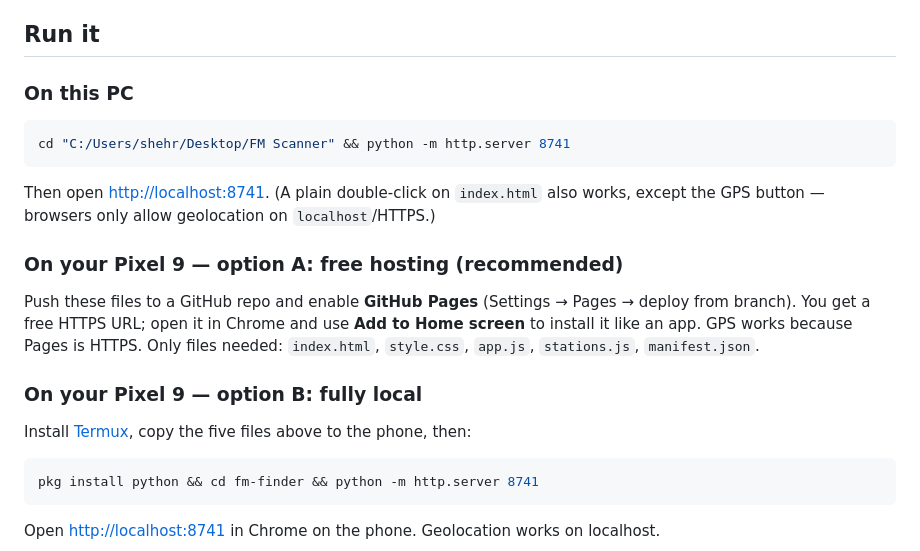
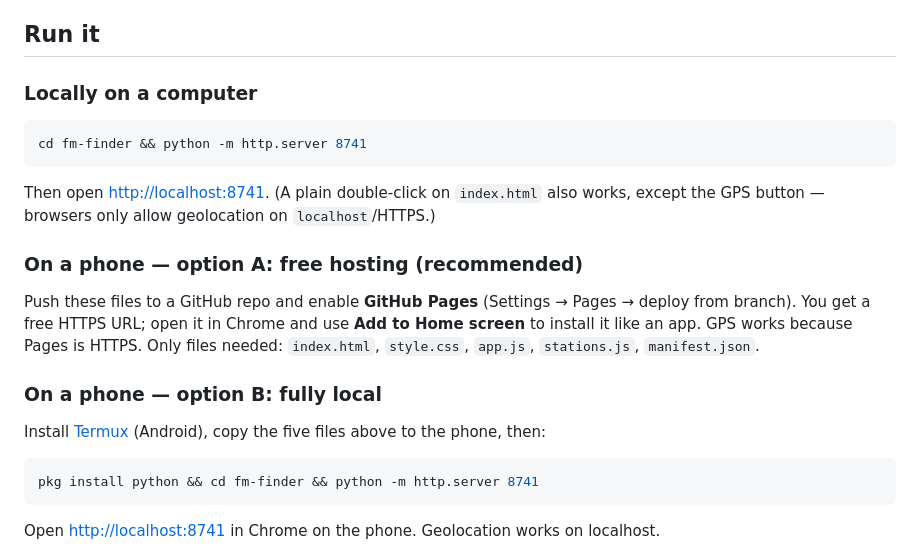
Before and after one commit to shehransyed/Vacant_FM_Scanner, a Markdown page: README.md, the part around the change. GitHub-like rendering.

````diff
--- a/README.md
+++ b/README.md
@@ -32,17 +32,17 @@ keys, no costs.
 
 ## Run it
 
-### On this PC
+### Locally on a computer
 
 ```bash
-cd "C:/Users/shehr/Desktop/FM Scanner" && python -m http.server 8741
+cd fm-finder && python -m http.server 8741
 ```
 
 Then open <http://localhost:8741>. (A plain double-click on `index.html` also
 works, except the GPS button — browsers only allow geolocation on
 `localhost`/HTTPS.)
 
-### On your Pixel 9 — option A: free hosting (recommended)
+### On a phone — option A: free hosting (recommended)
 
 Push these files to a GitHub repo and enable **GitHub Pages**
 (Settings → Pages → deploy from branch). You get a free HTTPS URL; open it in
@@ -50,10 +50,10 @@ Chrome and use **Add to Home screen** to install it like an app. GPS works
 because Pages is HTTPS. Only files needed: `index.html`, `style.css`, `app.js`,
 `stations.js`, `manifest.json`.
 
-### On your Pixel 9 — option B: fully local
+### On a phone — option B: fully local
 
-Install [Termux](https://f-droid.org/packages/com.termux/), copy the five files
-above to the phone, then:
+Install [Termux](https://f-droid.org/packages/com.termux/) (Android), copy the
+five files above to the phone, then:
 
 ```bash
 pkg install python && cd fm-finder && python -m http.server 8741
````
